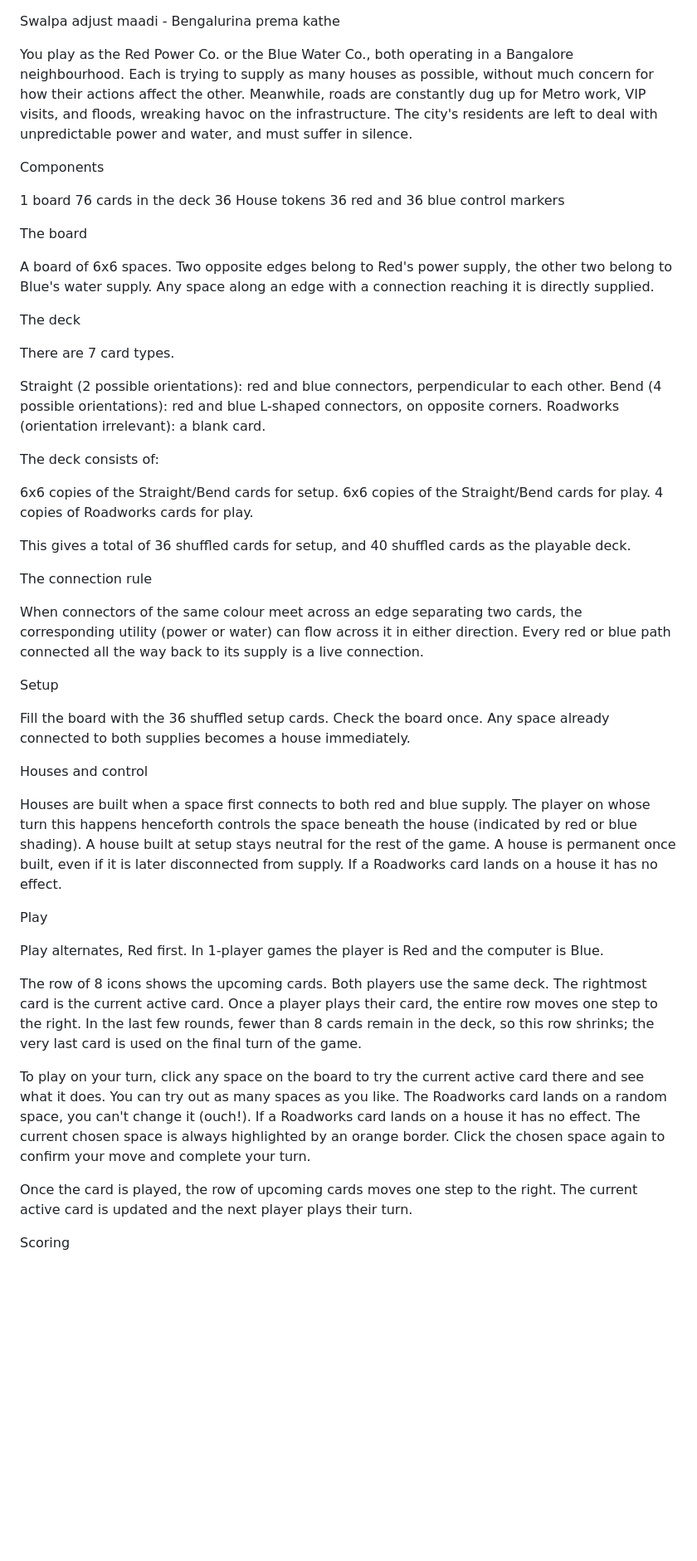
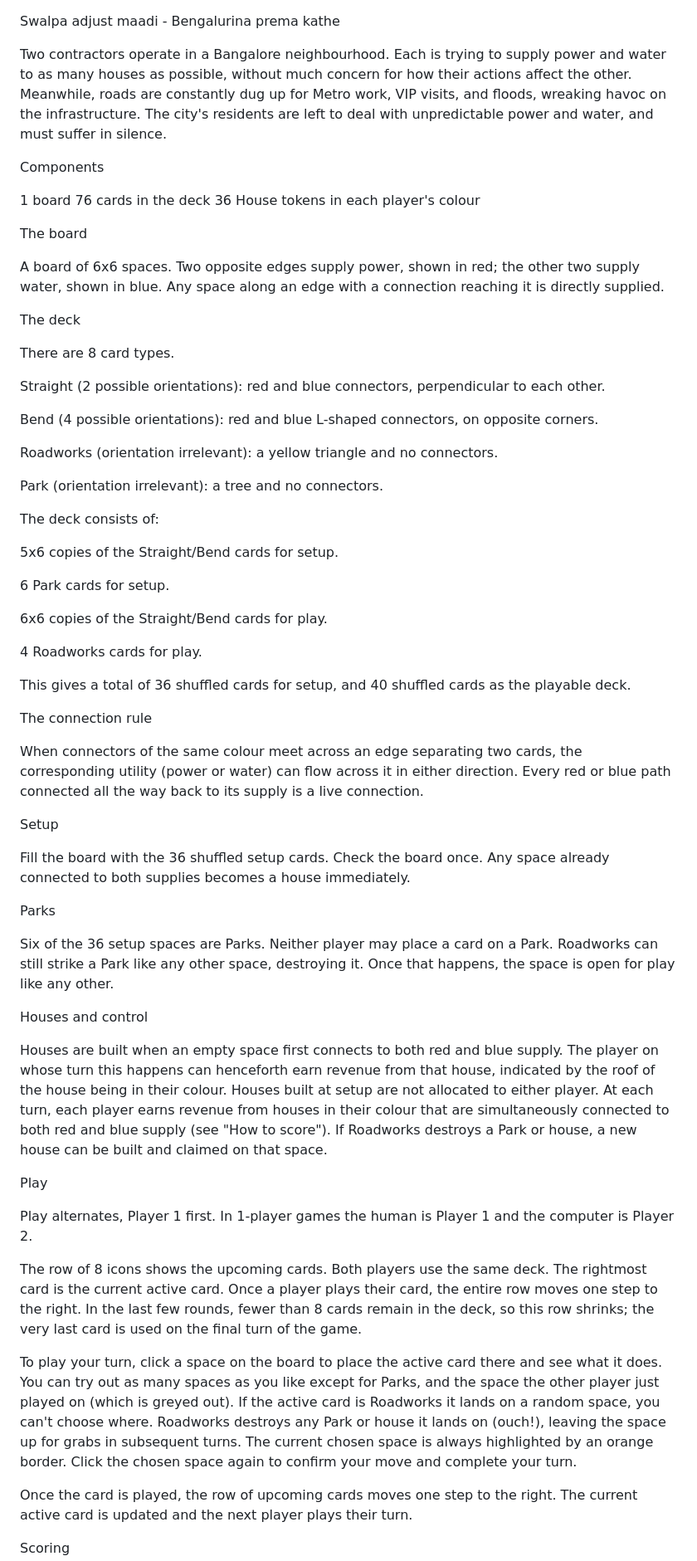
Before and after one commit to mthattai/Swalpa-Adjust-Maadi, a Markdown page: README.md, the part around one of its changes. Shown at 83% size. Drawn GitHub-style; blank space fills up the shorter version.

```diff
--- a/README.md
+++ b/README.md
@@ -1,31 +1,38 @@
 Swalpa adjust maadi - Bengalurina prema kathe
 
-You play as the Red Power Co. or the Blue Water Co., both operating in a Bangalore neighbourhood. Each is trying to supply as many houses as possible, without much concern for how their actions affect the other. Meanwhile, roads are constantly dug up for Metro work, VIP visits, and floods, wreaking havoc on the infrastructure. The city's residents are left to deal with unpredictable power and water, and must suffer in silence.
+Two contractors operate in a Bangalore neighbourhood. Each is trying to supply power and water to as many houses as possible, without much concern for how their actions affect the other. Meanwhile, roads are constantly dug up for Metro work, VIP visits, and floods, wreaking havoc on the infrastructure. The city's residents are left to deal with unpredictable power and water, and must suffer in silence.
 
 Components
 
 1 board
 76 cards in the deck
-36 House tokens
-36 red and 36 blue control markers
+36 House tokens in each player's colour
 
 The board
 
-A board of 6x6 spaces. Two opposite edges belong to Red's power supply, the other two belong to Blue's water supply. Any space along an edge with a connection reaching it is directly supplied.
+A board of 6x6 spaces. Two opposite edges supply power, shown in red; the other two supply water, shown in blue. Any space along an edge with a connection reaching it is directly supplied.
 
 The deck
 
-There are 7 card types.
+There are 8 card types.
 
 Straight (2 possible orientations): red and blue connectors, perpendicular to each other.
+
 Bend (4 possible orientations): red and blue L-shaped connectors, on opposite corners.
-Roadworks (orientation irrelevant): a blank card.
+
+Roadworks (orientation irrelevant): a yellow triangle and no connectors.
+
+Park (orientation irrelevant): a tree and no connectors.
 
 The deck consists of:
 
-6x6 copies of the Straight/Bend cards for setup.
+5x6 copies of the Straight/Bend cards for setup.
+
+6 Park cards for setup.
+
 6x6 copies of the Straight/Bend cards for play.
-4 copies of Roadworks cards for play.
+
+4 Roadworks cards for play.
 
 This gives a total of 36 shuffled cards for setup, and 40 shuffled cards as the playable deck.
 
@@ -37,17 +44,21 @@ Setup
 
 Fill the board with the 36 shuffled setup cards. Check the board once. Any space already connected to both supplies becomes a house immediately.
 
+Parks
+
+Six of the 36 setup spaces are Parks. Neither player may place a card on a Park. Roadworks can still strike a Park like any other space, destroying it. Once that happens, the space is open for play like any other.
+
 Houses and control
 
-Houses are built when a space first connects to both red and blue supply. The player on whose turn this happens henceforth controls the space beneath the house (indicated by red or blue shading). A house built at setup stays neutral for the rest of the game. A house is permanent once built, even if it is later disconnected from supply. If a Roadworks card lands on a house it has no effect.
+Houses are built when an empty space first connects to both red and blue supply. The player on whose turn this happens can henceforth earn revenue from that house, indicated by the roof of the house being in their colour. Houses built at setup are not allocated to either player. At each turn, each player earns revenue from houses in their colour that are simultaneously connected to both red and blue supply (see "How to score"). If Roadworks destroys a Park or house, a new house can be built and claimed on that space.
 
 Play
 
-Play alternates, Red first. In 1-player games the player is Red and the computer is Blue.
+Play alternates, Player 1 first. In 1-player games the human is Player 1 and the computer is Player 2.
 
 The row of 8 icons shows the upcoming cards. Both players use the same deck. The rightmost card is the current active card. Once a player plays their card, the entire row moves one step to the right. In the last few rounds, fewer than 8 cards remain in the deck, so this row shrinks; the very last card is used on the final turn of the game.
 
-To play on your turn, click any space on the board to try the current active card there and see what it does. You can try out as many spaces as you like. The Roadworks card lands on a random space, you can't change it (ouch!). If a Roadworks card lands on a house it has no effect. The current chosen space is always highlighted by an orange border. Click the chosen space again to confirm your move and complete your turn.
+To play your turn, click a space on the board to place the active card there and see what it does. You can try out as many spaces as you like except for Parks, and the space the other player just played on (which is greyed out). If the active card is Roadworks it lands on a random space, you can't choose where. Roadworks destroys any Park or house it lands on (ouch!), leaving the space up for grabs in subsequent turns. The current chosen space is always highlighted by an orange border. Click the chosen space again to confirm your move and complete your turn.
 
 Once the card is played, the row of upcoming cards moves one step to the right. The current active card is updated and the next player plays their turn.
 
```
Also changed, not shown: other parts of README.md (+2 -4 lines).
